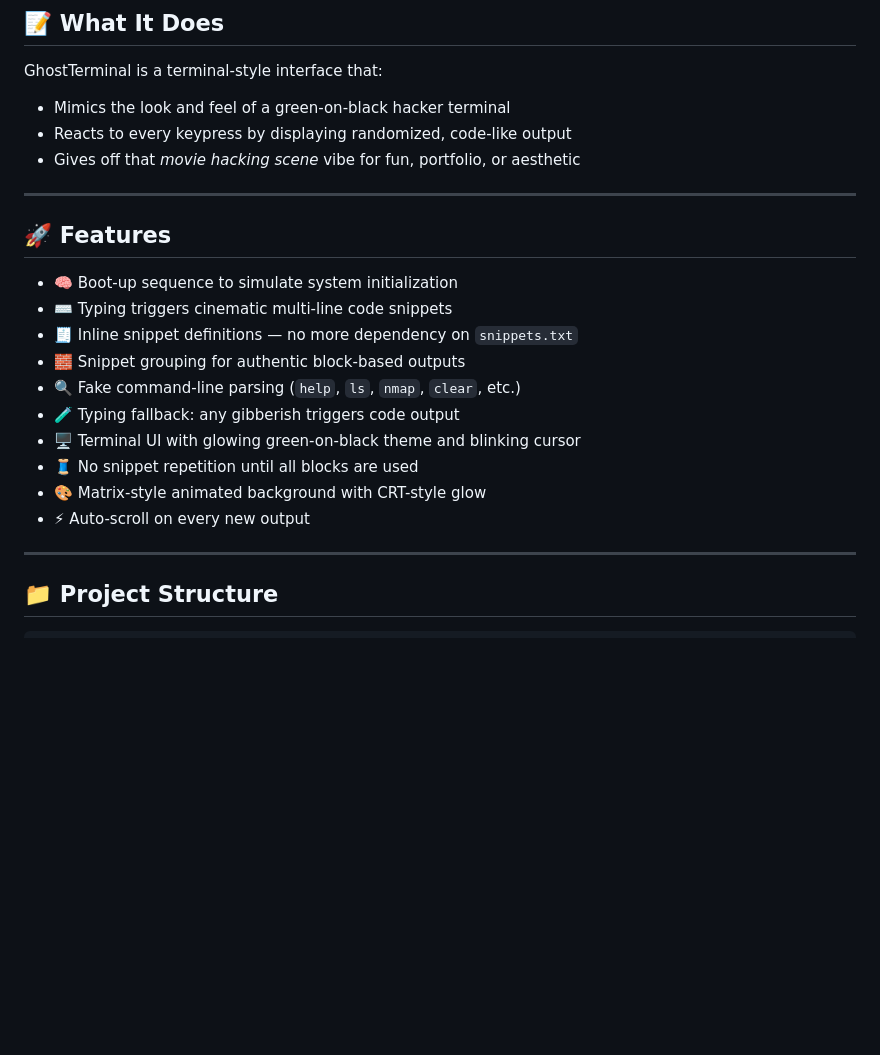
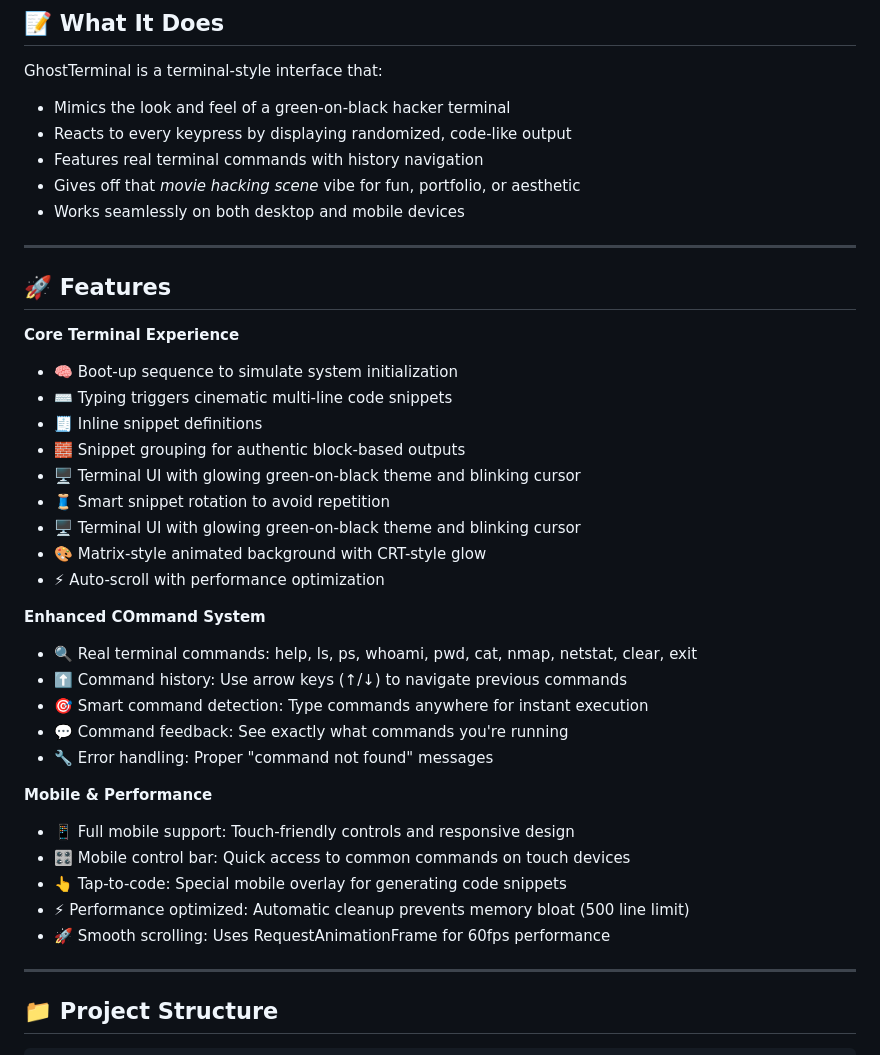
Before and after one commit to kayvour/ghost-terminal, a Markdown page: README.md, the part around the change printed below. Drawn GitHub-style; blank space fills up the shorter version.

```diff
--- a/README.md
+++ b/README.md
@@ -12,22 +12,38 @@ GhostTerminal is a terminal-style interface that:
 
 - Mimics the look and feel of a green-on-black hacker terminal
 - Reacts to every keypress by displaying randomized, code-like output
+- Features real terminal commands with history navigation
 - Gives off that *movie hacking scene* vibe for fun, portfolio, or aesthetic
+- Works seamlessly on both desktop and mobile devices
 
 ---
 
 ## 🚀 Features
 
+**Core Terminal Experience**
 - 🧠 Boot-up sequence to simulate system initialization
 - ⌨️ Typing triggers cinematic multi-line code snippets
-- 🧾 Inline snippet definitions — no more dependency on `snippets.txt`
+- 🧾 Inline snippet definitions
 - 🧱 Snippet grouping for authentic block-based outputs
-- 🔍 Fake command-line parsing (`help`, `ls`, `nmap`, `clear`, etc.)
-- 🧪 Typing fallback: any gibberish triggers code output
 - 🖥️ Terminal UI with glowing green-on-black theme and blinking cursor
-- 🧵 No snippet repetition until all blocks are used
+- 🧵 Smart snippet rotation to avoid repetition
+- 🖥️ Terminal UI with glowing green-on-black theme and blinking cursor
 - 🎨 Matrix-style animated background with CRT-style glow
-- ⚡ Auto-scroll on every new output
+- ⚡ Auto-scroll with performance optimization
+
+**Enhanced COmmand System**
+- 🔍 Real terminal commands: help, ls, ps, whoami, pwd, cat, nmap, netstat, clear, exit
+- ⬆️ Command history: Use arrow keys (↑/↓) to navigate previous commands
+- 🎯 Smart command detection: Type commands anywhere for instant execution
+- 💬 Command feedback: See exactly what commands you're running
+- 🔧 Error handling: Proper "command not found" messages
+
+**Mobile & Performance**
+- 📱 Full mobile support: Touch-friendly controls and responsive design
+- 🎛️ Mobile control bar: Quick access to common commands on touch devices
+- 👆 Tap-to-code: Special mobile overlay for generating code snippets
+- ⚡ Performance optimized: Automatic cleanup prevents memory bloat (500 line limit)
+- 🚀 Smooth scrolling: Uses RequestAnimationFrame for 60fps performance
 
 ---
 
```
Also changed, not shown: other parts of README.md (+27 -21 lines).
